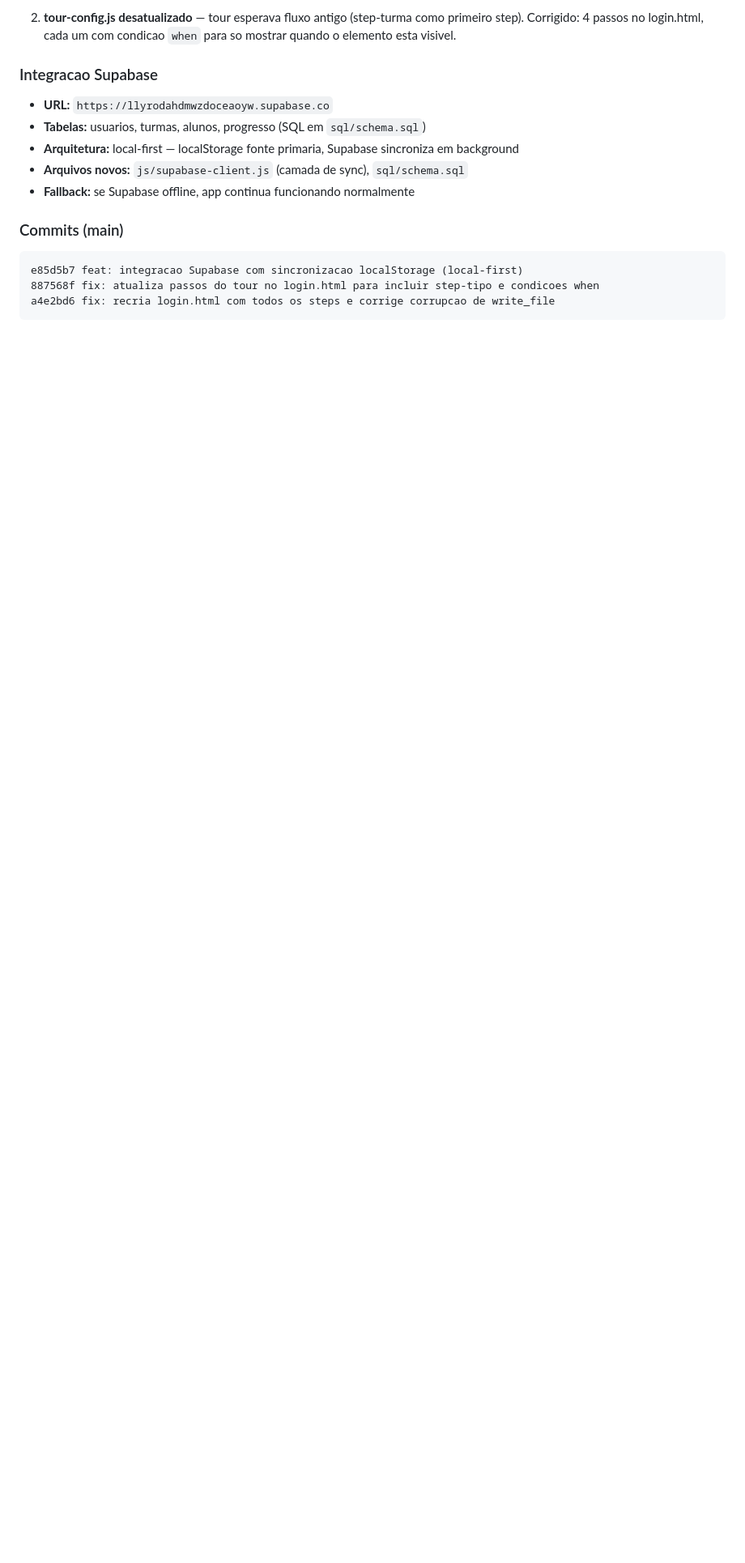
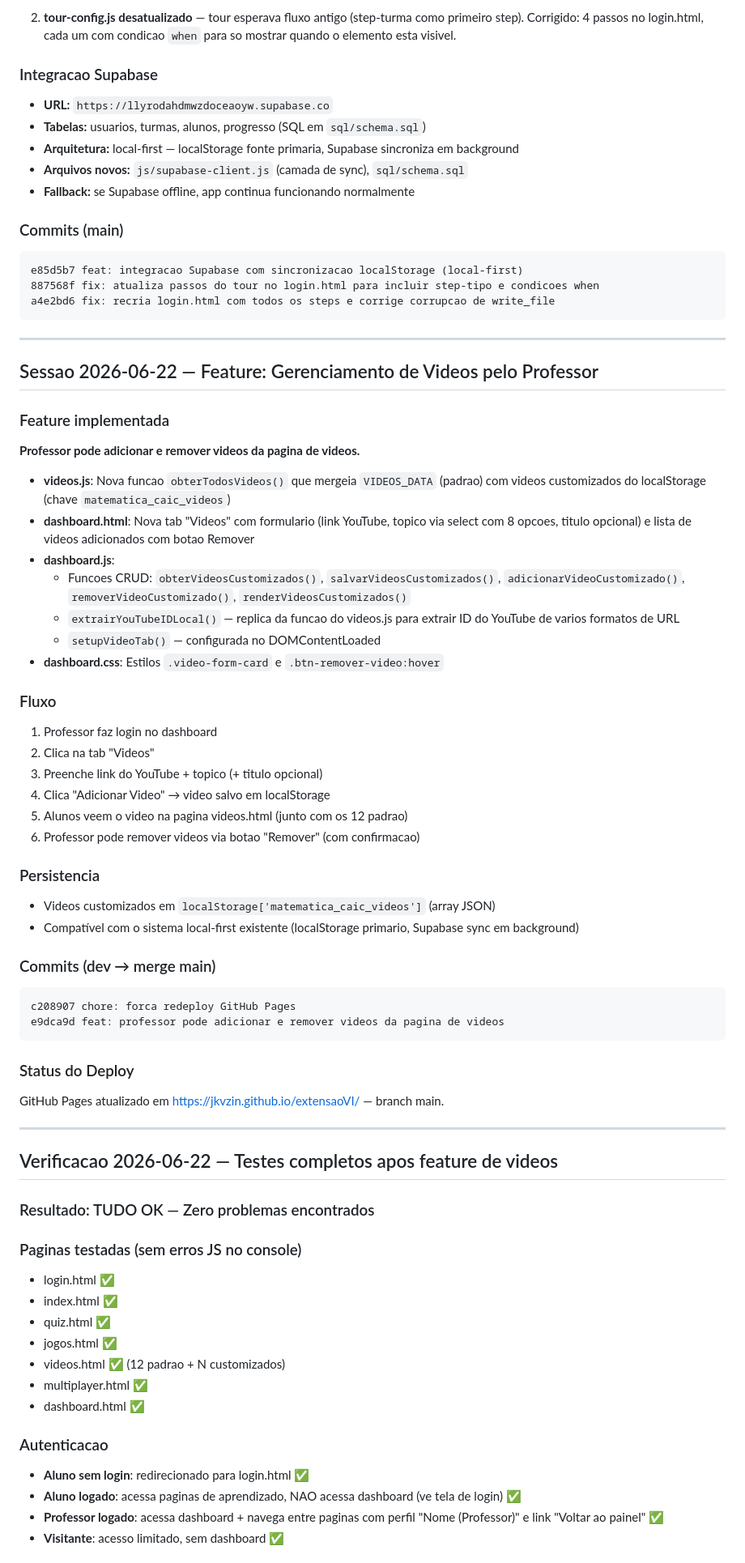
Before and after one commit to Jkvzin/extensaoVI, a Markdown page: contexto.md, the part around one of its changes. Shown at 81% size. GitHub-like rendering; blank space fills up the shorter version.

Commit message:
docs: atualiza contexto com feature de videos e verificacao completa

````diff
--- a/contexto.md
+++ b/contexto.md
@@ -286,3 +286,66 @@ e85d5b7 feat: integracao Supabase com sincronizacao localStorage (local-first)
 887568f fix: atualiza passos do tour no login.html para incluir step-tipo e condicoes when
 a4e2bd6 fix: recria login.html com todos os steps e corrige corrupcao de write_file
 ```
+
+---
+
+## Sessao 2026-06-22 — Feature: Gerenciamento de Videos pelo Professor
+
+### Feature implementada
+
+**Professor pode adicionar e remover videos da pagina de videos.**
+
+- **videos.js**: Nova funcao `obterTodosVideos()` que mergeia `VIDEOS_DATA` (padrao) com videos customizados do localStorage (chave `matematica_caic_videos`)
+- **dashboard.html**: Nova tab "Videos" com formulario (link YouTube, topico via select com 8 opcoes, titulo opcional) e lista de videos adicionados com botao Remover
+- **dashboard.js**:
+  - Funcoes CRUD: `obterVideosCustomizados()`, `salvarVideosCustomizados()`, `adicionarVideoCustomizado()`, `removerVideoCustomizado()`, `renderVideosCustomizados()`
+  - `extrairYouTubeIDLocal()` — replica da funcao do videos.js para extrair ID do YouTube de varios formatos de URL
+  - `setupVideoTab()` — configurada no DOMContentLoaded
+- **dashboard.css**: Estilos `.video-form-card` e `.btn-remover-video:hover`
+
+### Fluxo
+
+1. Professor faz login no dashboard
+2. Clica na tab "Videos"
+3. Preenche link do YouTube + topico (+ titulo opcional)
+4. Clica "Adicionar Video" → video salvo em localStorage
+5. Alunos veem o video na pagina videos.html (junto com os 12 padrao)
+6. Professor pode remover videos via botao "Remover" (com confirmacao)
+
+### Persistencia
+
+- Videos customizados em `localStorage['matematica_caic_videos']` (array JSON)
+- Compatível com o sistema local-first existente (localStorage primario, Supabase sync em background)
+
+### Commits (dev → merge main)
+
+```
+c208907 chore: forca redeploy GitHub Pages
+e9dca9d feat: professor pode adicionar e remover videos da pagina de videos
+```
+
+### Status do Deploy
+
+GitHub Pages atualizado em https://jkvzin.github.io/extensaoVI/ — branch main.
+
+---
+
+## Verificacao 2026-06-22 — Testes completos apos feature de videos
+
+### Resultado: TUDO OK — Zero problemas encontrados
+
+### Paginas testadas (sem erros JS no console)
+- login.html ✅
+- index.html ✅
+- quiz.html ✅
+- jogos.html ✅
+- videos.html ✅ (12 padrao + N customizados)
+- multiplayer.html ✅
+- dashboard.html ✅
+
+### Autenticacao
+- **Aluno sem login**: redirecionado para login.html ✅
+- **Aluno logado**: acessa paginas de aprendizado, NAO acessa dashboard (ve tela de login) ✅
+- **Professor logado**: acessa dashboard + navega entre paginas com perfil "Nome (Professor)" e link "Voltar ao painel" ✅
+- **Visitante**: acesso limitado, sem dashboard ✅
+
````
Also changed, not shown: other parts of contexto.md (+13 -0 lines).
